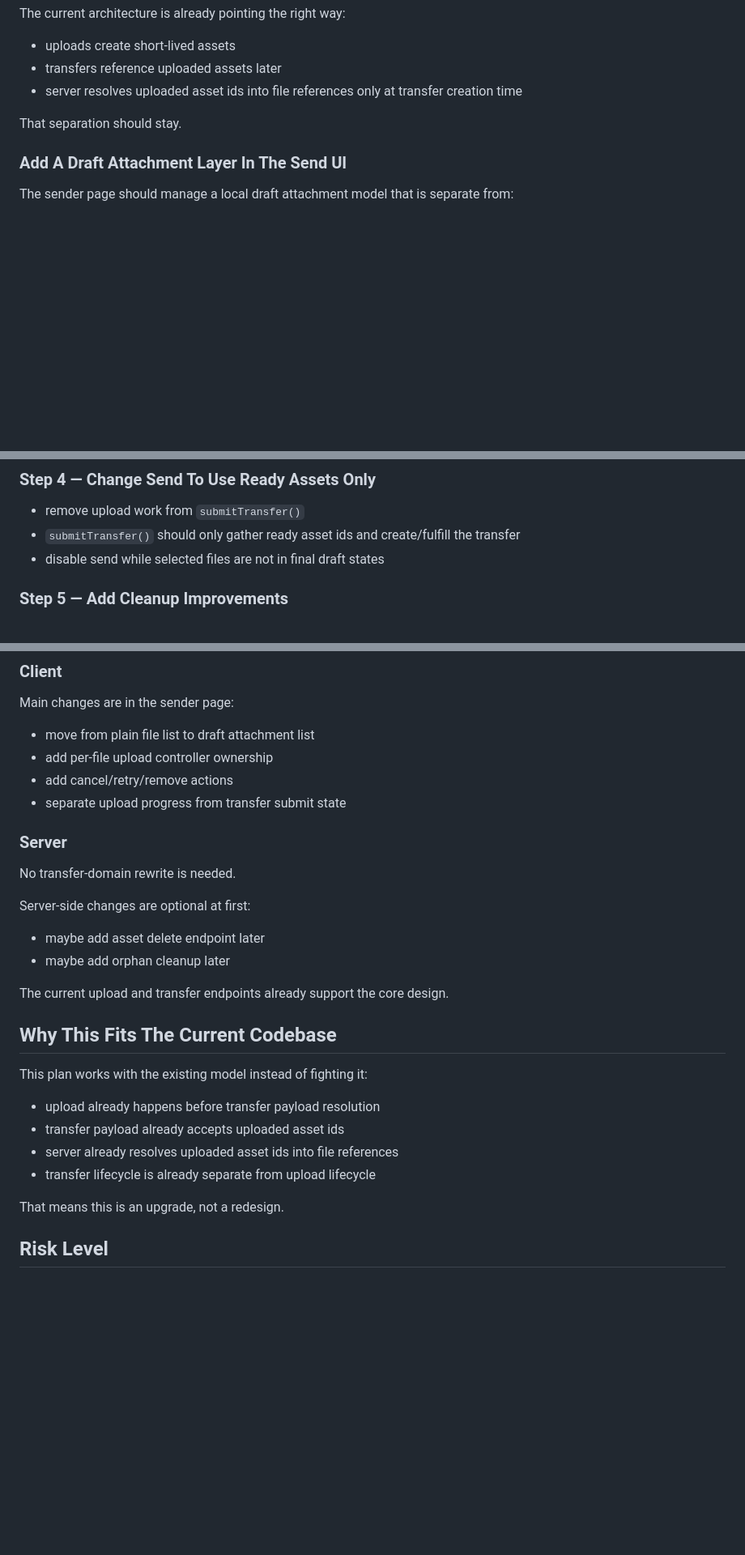
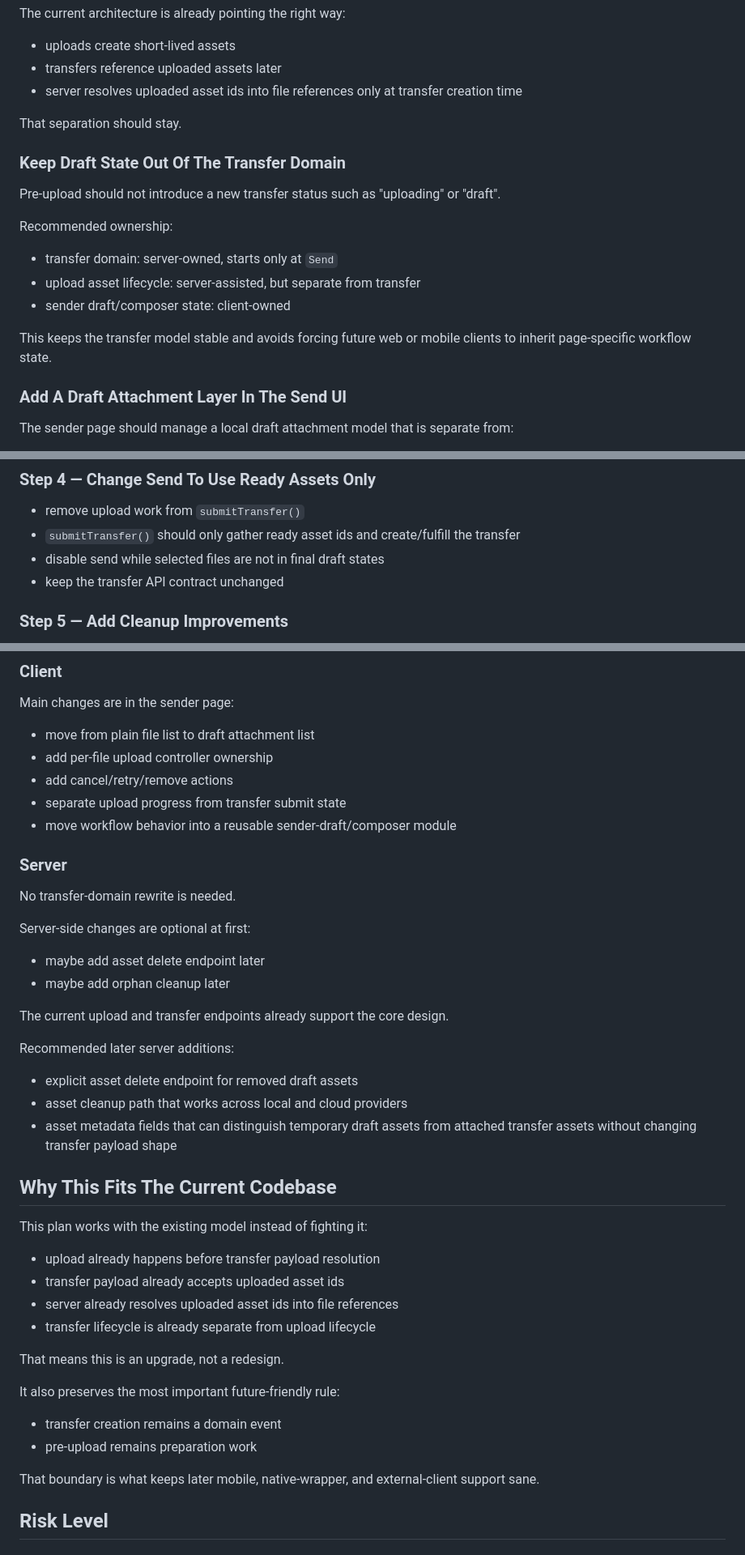
Before and after one commit to zeptusg/tunnelshare, a Markdown page: docs/sender-preupload-plan.md, 3 parts joined by grey strips. Shown at 81% size. Drawn GitHub-style; blank space fills up the shorter version.

```diff
--- a/docs/sender-preupload-plan.md
+++ b/docs/sender-preupload-plan.md
@@ -39,6 +39,18 @@ The current architecture is already pointing the right way:
 
 That separation should stay.
 
+### Keep Draft State Out Of The Transfer Domain
+
+Pre-upload should not introduce a new transfer status such as "uploading" or "draft".
+
+Recommended ownership:
+
+- transfer domain: server-owned, starts only at `Send`
+- upload asset lifecycle: server-assisted, but separate from transfer
+- sender draft/composer state: client-owned
+
+This keeps the transfer model stable and avoids forcing future web or mobile clients to inherit page-specific workflow state.
+
 ### Add A Draft Attachment Layer In The Send UI
 
 The sender page should manage a local draft attachment model that is separate from:
@@ -218,6 +277,7 @@ This matters more once usage grows, especially for local storage and future clou
 - remove upload work from `submitTransfer()`
 - `submitTransfer()` should only gather ready asset ids and create/fulfill the transfer
 - disable send while selected files are not in final draft states
+- keep the transfer API contract unchanged
 
 ### Step 5 — Add Cleanup Improvements
 
@@ -234,6 +294,7 @@ Main changes are in the sender page:
 - add per-file upload controller ownership
 - add cancel/retry/remove actions
 - separate upload progress from transfer submit state
+- move workflow behavior into a reusable sender-draft/composer module
 
 ### Server
 
@@ -246,6 +307,12 @@ Server-side changes are optional at first:
 
 The current upload and transfer endpoints already support the core design.
 
+Recommended later server additions:
+
+- explicit asset delete endpoint for removed draft assets
+- asset cleanup path that works across local and cloud providers
+- asset metadata fields that can distinguish temporary draft assets from attached transfer assets without changing transfer payload shape
+
 ## Why This Fits The Current Codebase
 
 This plan works with the existing model instead of fighting it:
@@ -256,6 +323,13 @@ This plan works with the existing model instead of fighting it:
 - transfer lifecycle is already separate from upload lifecycle
 
 That means this is an upgrade, not a redesign.
+
+It also preserves the most important future-friendly rule:
+
+- transfer creation remains a domain event
+- pre-upload remains preparation work
+
+That boundary is what keeps later mobile, native-wrapper, and external-client support sane.
 
 ## Risk Level
 
```
Also changed, not shown: other parts of docs/sender-preupload-plan.md (+55 -1 lines), AGENTS.md (+1 -0 lines), SPEC.md (+6 -0 lines).
